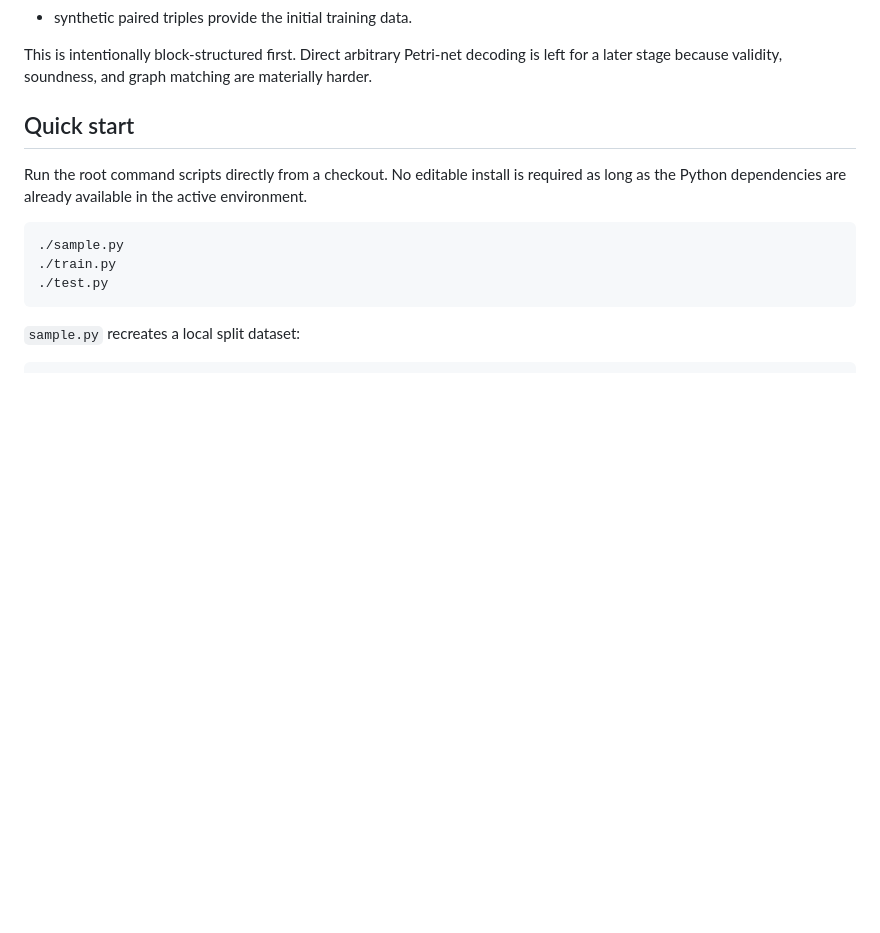
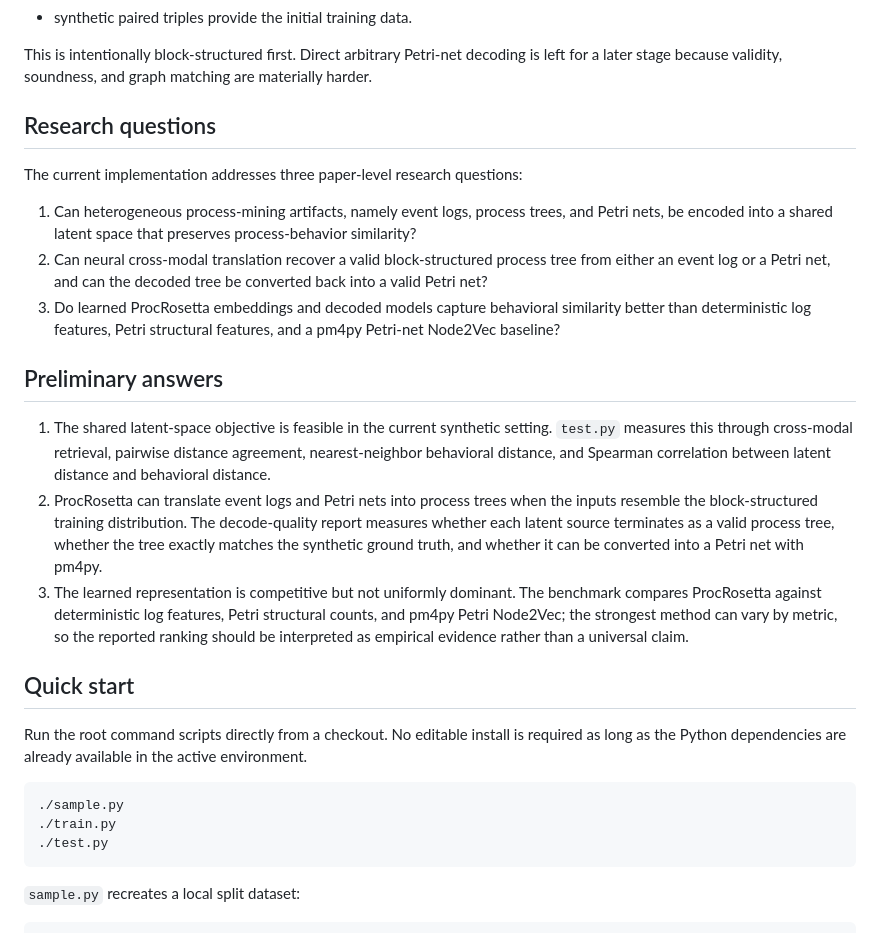
Before and after one commit to fit-alessandro-berti/proc-rosetta, a Markdown page: README.md, the part around the change. Drawn GitHub-style; blank space fills up the shorter version.

```diff
--- a/README.md
+++ b/README.md
@@ -19,6 +19,37 @@ brief:
 This is intentionally block-structured first. Direct arbitrary Petri-net
 decoding is left for a later stage because validity, soundness, and graph
 matching are materially harder.
+
+## Research questions
+
+The current implementation addresses three paper-level research questions:
+
+1. Can heterogeneous process-mining artifacts, namely event logs, process trees,
+   and Petri nets, be encoded into a shared latent space that preserves
+   process-behavior similarity?
+2. Can neural cross-modal translation recover a valid block-structured process
+   tree from either an event log or a Petri net, and can the decoded tree be
+   converted back into a valid Petri net?
+3. Do learned ProcRosetta embeddings and decoded models capture behavioral
+   similarity better than deterministic log features, Petri structural features,
+   and a pm4py Petri-net Node2Vec baseline?
+
+## Preliminary answers
+
+1. The shared latent-space objective is feasible in the current synthetic
+   setting. `test.py` measures this through cross-modal retrieval, pairwise
+   distance agreement, nearest-neighbor behavioral distance, and Spearman
+   correlation between latent distance and behavioral distance.
+2. ProcRosetta can translate event logs and Petri nets into process trees when
+   the inputs resemble the block-structured training distribution. The
+   decode-quality report measures whether each latent source terminates as a
+   valid process tree, whether the tree exactly matches the synthetic ground
+   truth, and whether it can be converted into a Petri net with pm4py.
+3. The learned representation is competitive but not uniformly dominant. The
+   benchmark compares ProcRosetta against deterministic log features, Petri
+   structural counts, and pm4py Petri Node2Vec; the strongest method can vary by
+   metric, so the reported ranking should be interpreted as empirical evidence
+   rather than a universal claim.
 
 ## Quick start
 
```
